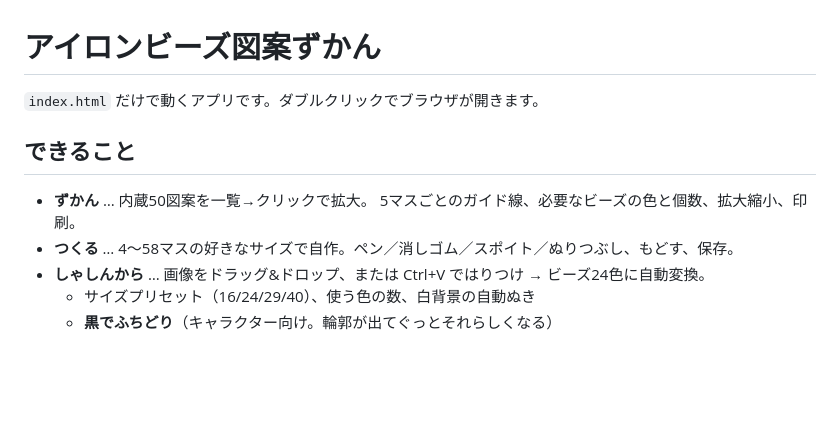
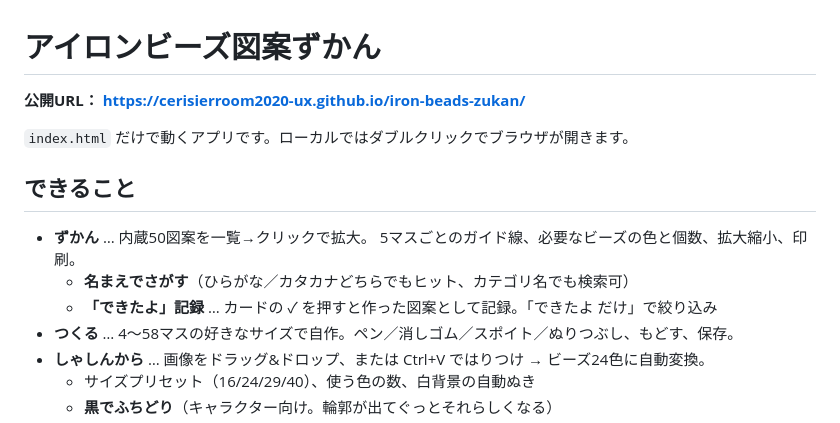
Before and after one commit to cerisierroom2020-ux/iron-beads-zukan, a Markdown page: README.md, the part around the change. Drawn GitHub-style; blank space fills up the shorter version.

Commit message:
READMEに公開URLと検索・できたよ記録の説明を追加
Co-Authored-By: Claude Opus 5 <noreply@anthropic.com>

```diff
--- a/README.md
+++ b/README.md
@@ -1,11 +1,15 @@
 # アイロンビーズ図案ずかん
 
-`index.html` だけで動くアプリです。ダブルクリックでブラウザが開きます。
+**公開URL： https://cerisierroom2020-ux.github.io/iron-beads-zukan/**
+
+`index.html` だけで動くアプリです。ローカルではダブルクリックでブラウザが開きます。
 
 ## できること
 
 - **ずかん** … 内蔵50図案を一覧→クリックで拡大。
   5マスごとのガイド線、必要なビーズの色と個数、拡大縮小、印刷。
+  - **名まえでさがす**（ひらがな／カタカナどちらでもヒット、カテゴリ名でも検索可）
+  - **「できたよ」記録** … カードの ✓ を押すと作った図案として記録。「できたよ だけ」で絞り込み
 - **つくる** … 4〜58マスの好きなサイズで自作。ペン／消しゴム／スポイト／ぬりつぶし、もどす、保存。
 - **しゃしんから** … 画像をドラッグ&ドロップ、または Ctrl+V ではりつけ → ビーズ24色に自動変換。
   - サイズプリセット（16/24/29/40）、使う色の数、白背景の自動ぬき
```
